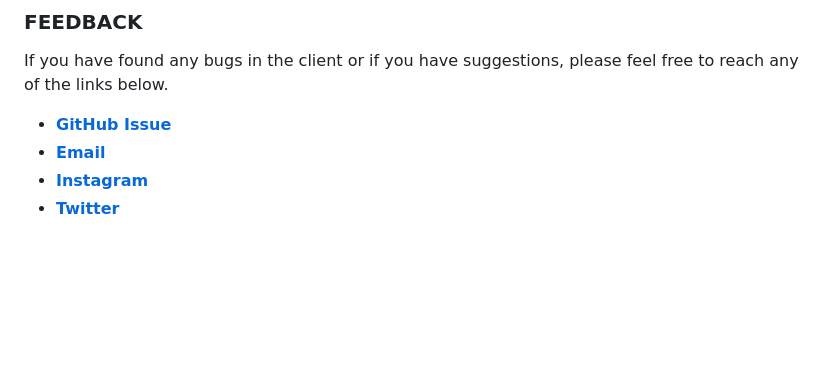
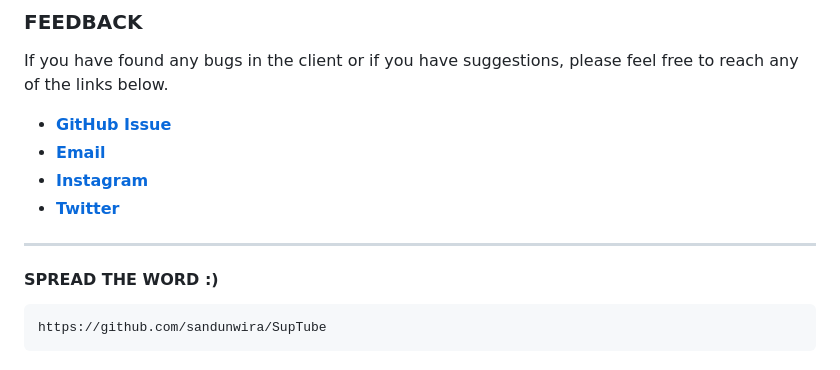
Before and after one commit to sandunwira/SupTube, a Markdown page: README.md, the part around the change. GitHub-like rendering; blank space fills up the shorter version.

````diff
--- a/README.md
+++ b/README.md
@@ -80,3 +80,12 @@ If you have found any bugs in the client or if you have suggestions, please feel
 - [**Email**](mailto:teamsuptube@gmail.com)
 - [**Instagram**](https://instagram.com/suptubeapp)
 - [**Twitter**](https://twitter.com/sandunwira)
+
+<hr>
+
+
+#### SPREAD THE WORD :)
+
+```
+https://github.com/sandunwira/SupTube
+```
````
